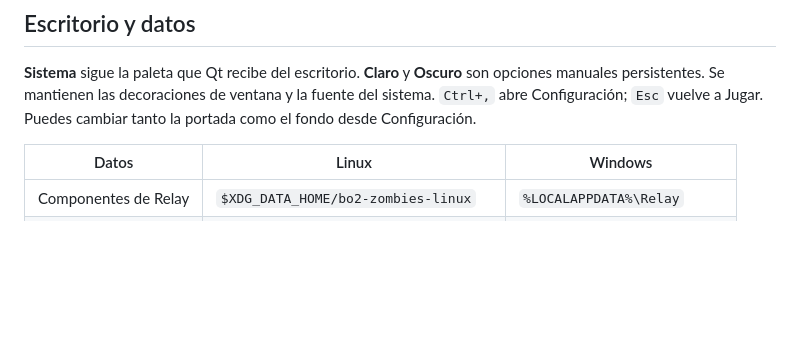
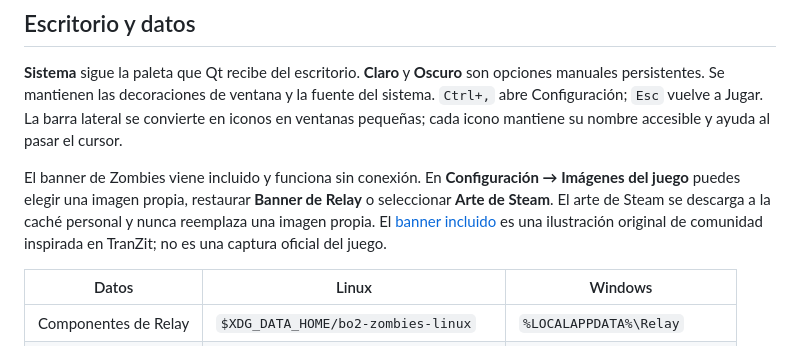
Before and after one commit to centeno2/relay-launcher, a Markdown page: docs/USO.md, the part around the change. GitHub-like rendering; blank space fills up the shorter version.

```diff
--- a/docs/USO.md
+++ b/docs/USO.md
@@ -43,7 +43,15 @@ al portapapeles e inicia Zombies: pega ese comando en la consola del juego.
 **Sistema** sigue la paleta que Qt recibe del escritorio. **Claro** y **Oscuro**
 son opciones manuales persistentes. Se mantienen las decoraciones de ventana
 y la fuente del sistema. `Ctrl+,` abre Configuración; `Esc` vuelve a Jugar.
-Puedes cambiar tanto la portada como el fondo desde Configuración.
+La barra lateral se convierte en iconos en ventanas pequeñas; cada icono
+mantiene su nombre accesible y ayuda al pasar el cursor.
+
+El banner de Zombies viene incluido y funciona sin conexión. En
+**Configuración → Imágenes del juego** puedes elegir una imagen propia,
+restaurar **Banner de Relay** o seleccionar **Arte de Steam**. El arte de
+Steam se descarga a la caché personal y nunca reemplaza una imagen propia.
+El [banner incluido](banner-prompt.md) es una ilustración original de comunidad
+inspirada en TranZit; no es una captura oficial del juego.
 
 | Datos | Linux | Windows |
 | --- | --- | --- |
```
Also changed, not shown: README.md (+4 -2 lines), docs/banner-prompt.md (added, +12 -0 lines), docs/design.md (+37 -0 lines), docs/relay-dark.png, docs/relay-light.png, 7 other files.
